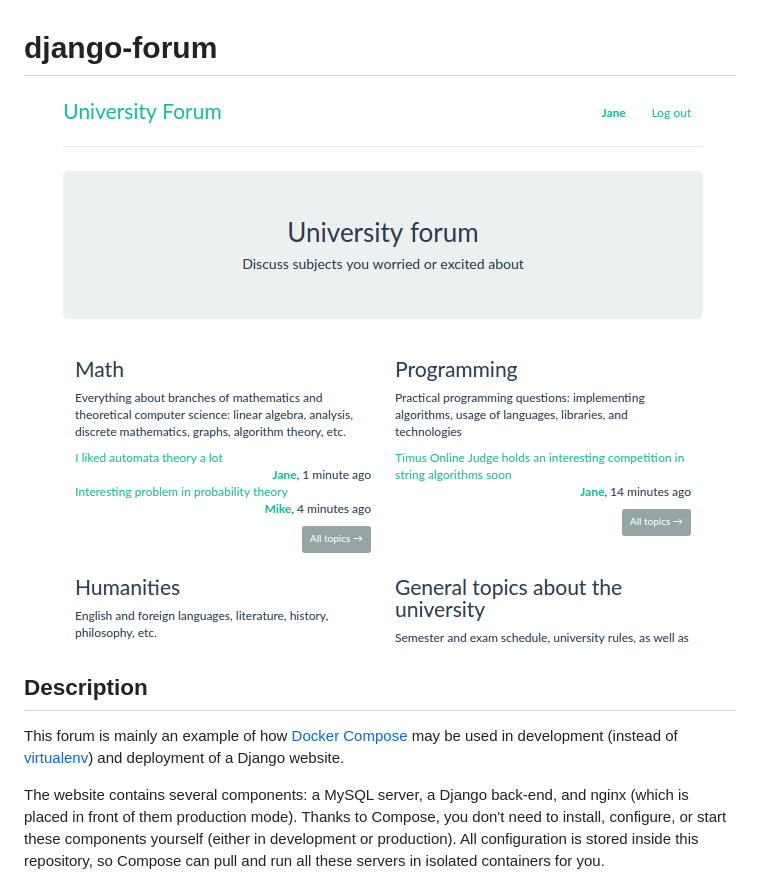
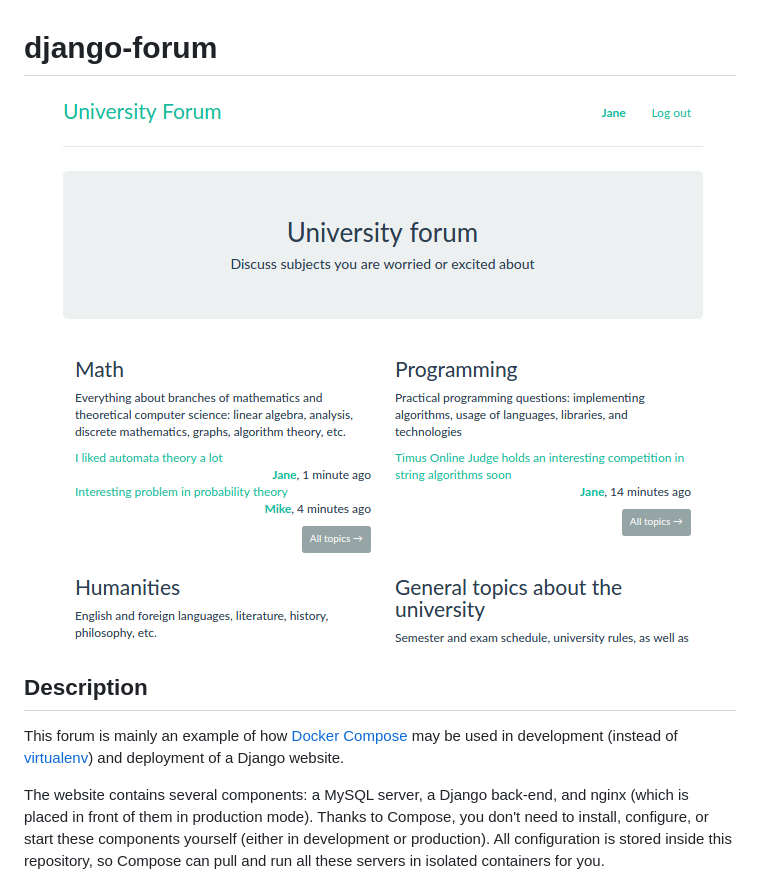
Before and after one commit to borzunov/django-forum, a Markdown page: README.md, the part around the change. Rendered like a GitHub page; pictures changed too: docs/screenshot.png.

```diff
--- a/README.md
+++ b/README.md
@@ -12,7 +12,7 @@ This forum is mainly an example of how [Docker Compose](https://docs.docker.com/
 in development (instead of [virtualenv](https://virtualenv.pypa.io/en/stable/)) and deployment of a Django website.
 
 The website contains several components: a MySQL server, a Django back-end, and nginx (which is placed in front of them
-production mode).
+in production mode).
 Thanks to Compose, you don't need to install, configure, or start these components yourself (either in development or
 production).
 All configuration is stored inside this repository, so Compose can pull and run all these servers
```
Also changed, not shown: 1 other file.
